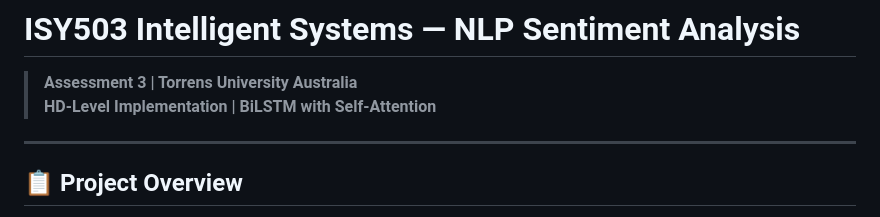
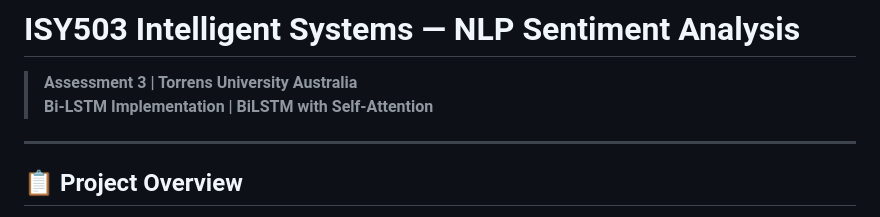
Before and after one commit to DannisNguyen12/ISY503_NLP_Sentiment_HD, a Markdown page: README.md, the part around the change. Rendered like a GitHub page.

Commit message:
Update project title in README.md

```diff
--- a/README.md
+++ b/README.md
@@ -1,7 +1,7 @@
 # ISY503 Intelligent Systems — NLP Sentiment Analysis
 
 > **Assessment 3 | Torrens University Australia**
-> **HD-Level Implementation | BiLSTM with Self-Attention**
+> **Bi-LSTM Implementation | BiLSTM with Self-Attention**
 
 ---
 
```
